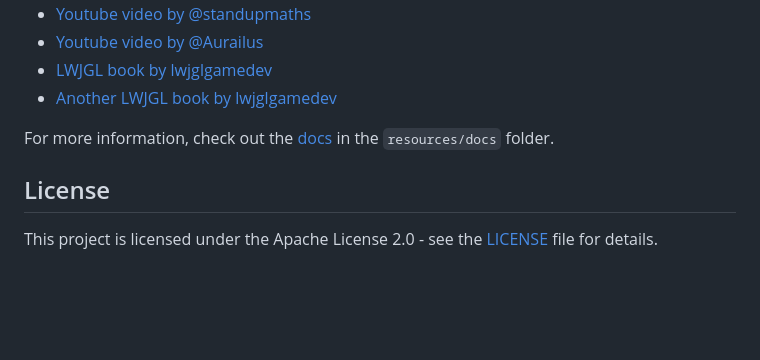
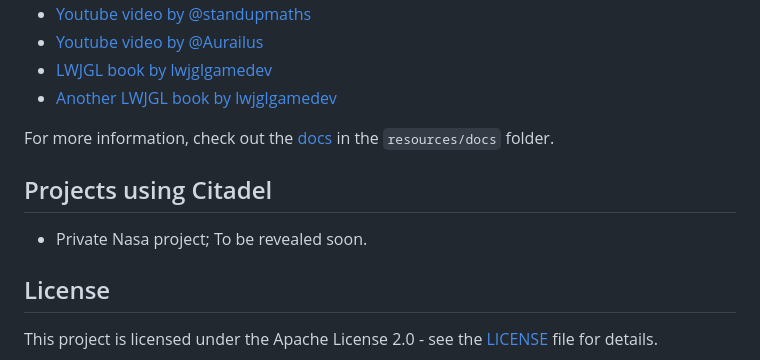
Before and after one commit to restonic4/CitadelEngine, a Markdown page: README.md, the part around one of its changes. Drawn GitHub-style; blank space fills up the shorter version.

```diff
--- a/README.md
+++ b/README.md
@@ -98,6 +112,11 @@ Knowledge:
 
 For more information, check out the [docs](./resources/docs) in the `resources/docs` folder.
 
+## Projects using Citadel
+<ul>
+    <li>Private Nasa project; To be revealed soon.</li>
+</ul>
+
 ## License
 
 This project is licensed under the Apache License 2.0 - see the [LICENSE](LICENSE) file for details.
```
Also changed, not shown: other parts of README.md (+15 -1 lines).
